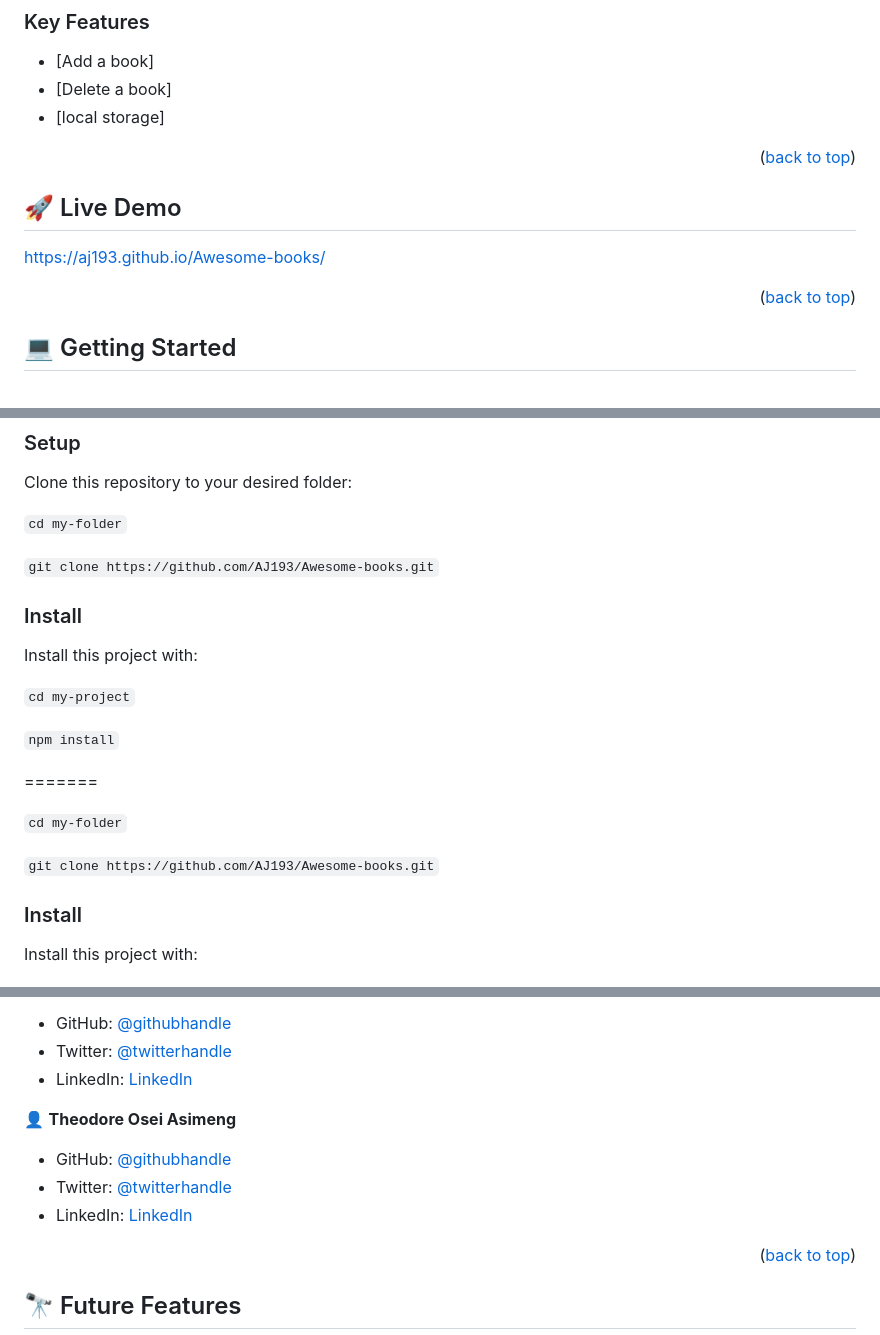
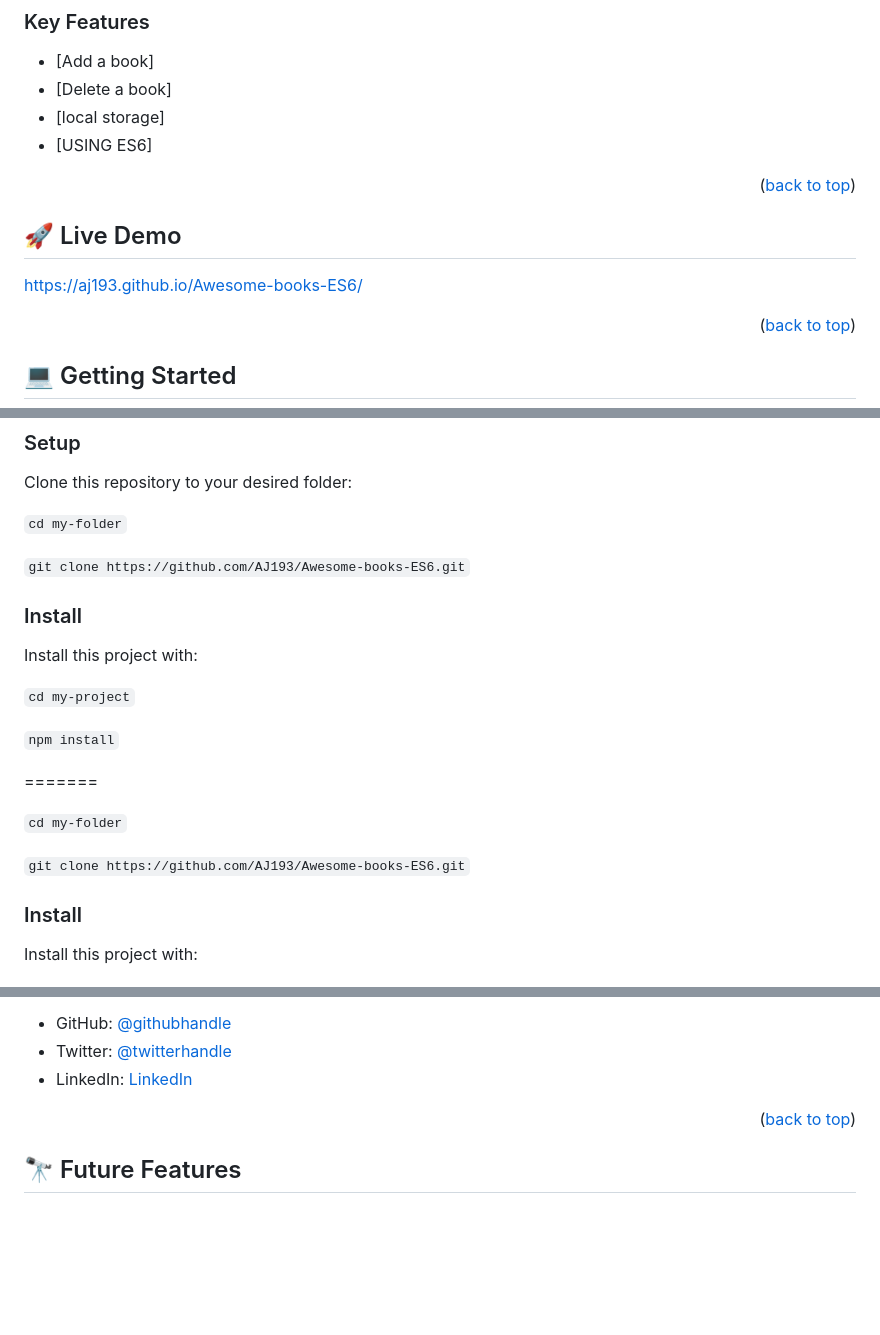
Before and after one commit to AJ193/Awesome-books-ES6, a Markdown page: README.md, 3 parts joined by grey strips. Drawn GitHub-style; blank space fills up the shorter version.

````diff
--- a/README.md
+++ b/README.md
@@ -58,13 +58,14 @@
 - [Add a book]
 - [Delete a book]
 - [local storage]
+- [USING ES6]
 
 <p align="right">(<a href="#readme-top">back to top</a>)</p>
 
 <!-- LIVE DEMO -->
 
 ## 🚀 Live Demo <a name="live-demo"></a>
-https://aj193.github.io/Awesome-books/
+https://aj193.github.io/Awesome-books-ES6/
 
 
 <p align="right">(<a href="#readme-top">back to top</a>)</p>
@@ -98,7 +99,7 @@ Clone this repository to your desired folder:
 ```cd my-folder```
 
 
-```git clone https://github.com/AJ193/Awesome-books.git```
+```git clone https://github.com/AJ193/Awesome-books-ES6.git```
 
 
 ### Install
@@ -115,7 +116,7 @@ Install this project with:
 ```cd my-folder```
 
 
-```git clone https://github.com/AJ193/Awesome-books.git```
+```git clone https://github.com/AJ193/Awesome-books-ES6.git```
 
 
 ### Install
@@ -163,13 +164,6 @@ You can deploy this project using:
 - GitHub: [@githubhandle](https://github.com/AJ193)
 - Twitter: [@twitterhandle](https://twitter.com/GhulamShabbir59)
 - LinkedIn: [LinkedIn](https://www.linkedin.com/in/ghulam-shabbir-225264247/)
-
-👤 **Theodore Osei Asimeng**
-
-- GitHub: [@githubhandle](https://github.com/Theodoraldo)
-- Twitter: [@twitterhandle](https://twitter.com/AsimengOse33947)
-- LinkedIn: [LinkedIn](https://www.linkedin.com/in/theodore-asimeng-osei-80075125b/)
-
 
 <p align="right">(<a href="#readme-top">back to top</a>)</p>
 
````
